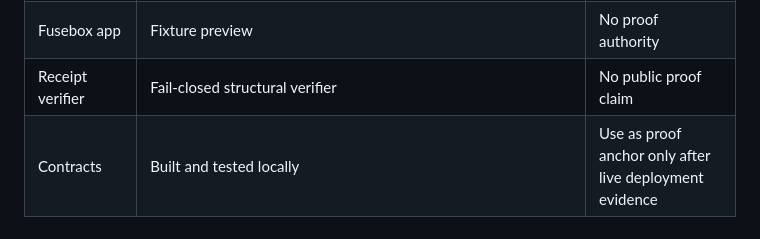
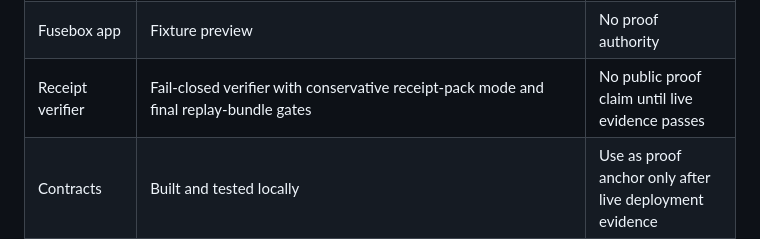
Before and after one commit to beautifulrem/PactFuse, a Markdown page: README.md, the part around the change. Rendered like a GitHub page.

Commit message:
Clarify replay verifier claim gate docs

```diff
--- a/README.md
+++ b/README.md
@@ -92,7 +92,7 @@ WINNER_CLAIM_ALLOWED: false
 | Token balance delta proof | Implemented with finalized `SpendSettled`, prior `caw.allowance.verified`, active Pact policy digest/snapshot binding, CAW `activate_tool` audit usage bound to the settlement tx, ERC20 `Transfer`, and block-level `balanceOf` checks in local mocked mode | No public token-settlement claim |
 | Token delivery | Local mocked | No public token-delivery claim |
 | Fusebox app | Fixture preview | No proof authority |
-| Receipt verifier | Fail-closed structural verifier | No public proof claim |
+| Receipt verifier | Fail-closed verifier with conservative receipt-pack mode and final replay-bundle gates | No public proof claim until live evidence passes |
 | Contracts | Built and tested locally | Use as proof anchor only after live deployment evidence |
 
 See [Claim Mode Rules](docs/evidence/claim-mode.md) and [Live vs Fixture Rules](docs/evidence/live-vs-fixture.md) before upgrading any public claim.
```
Also changed, not shown: docs/evidence/receipt-verifier.md (+3 -3 lines).
